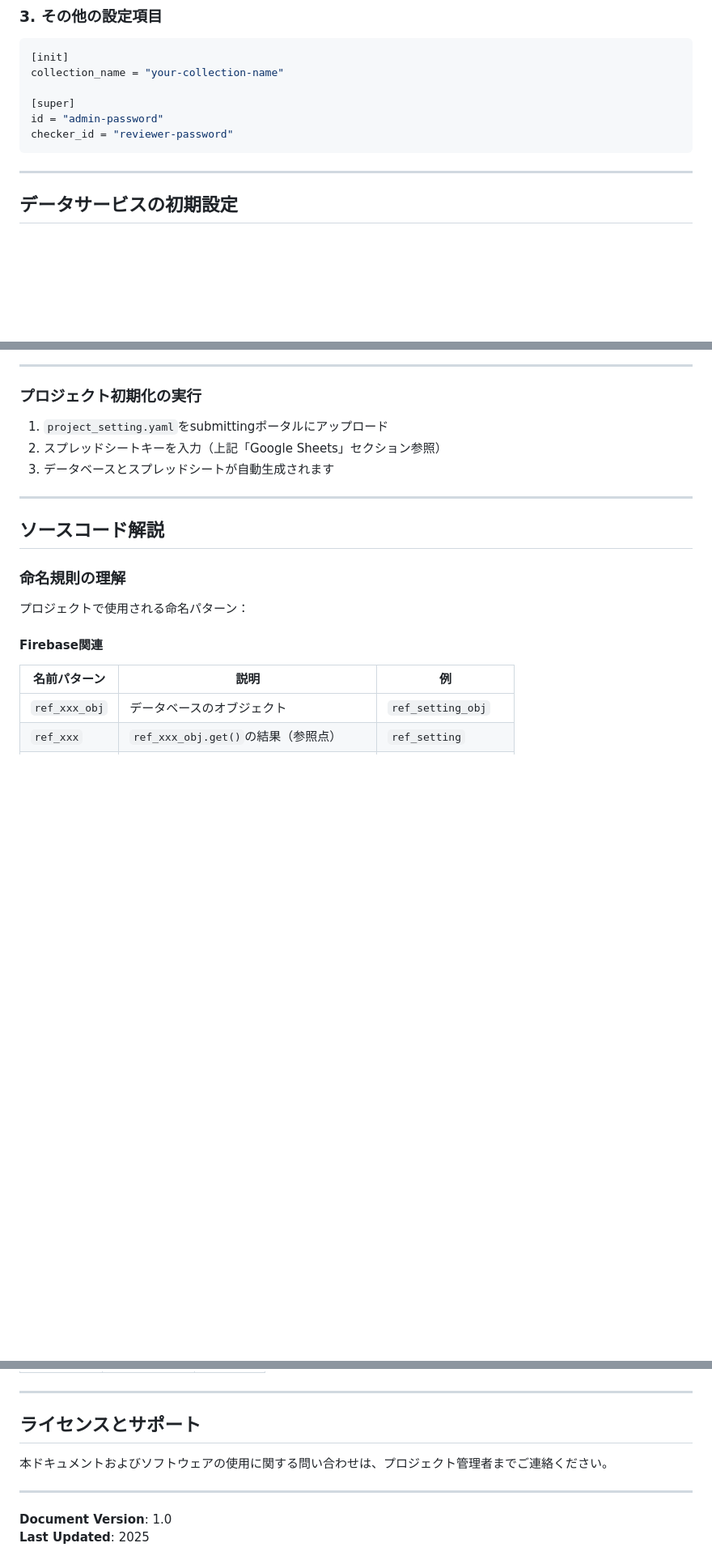
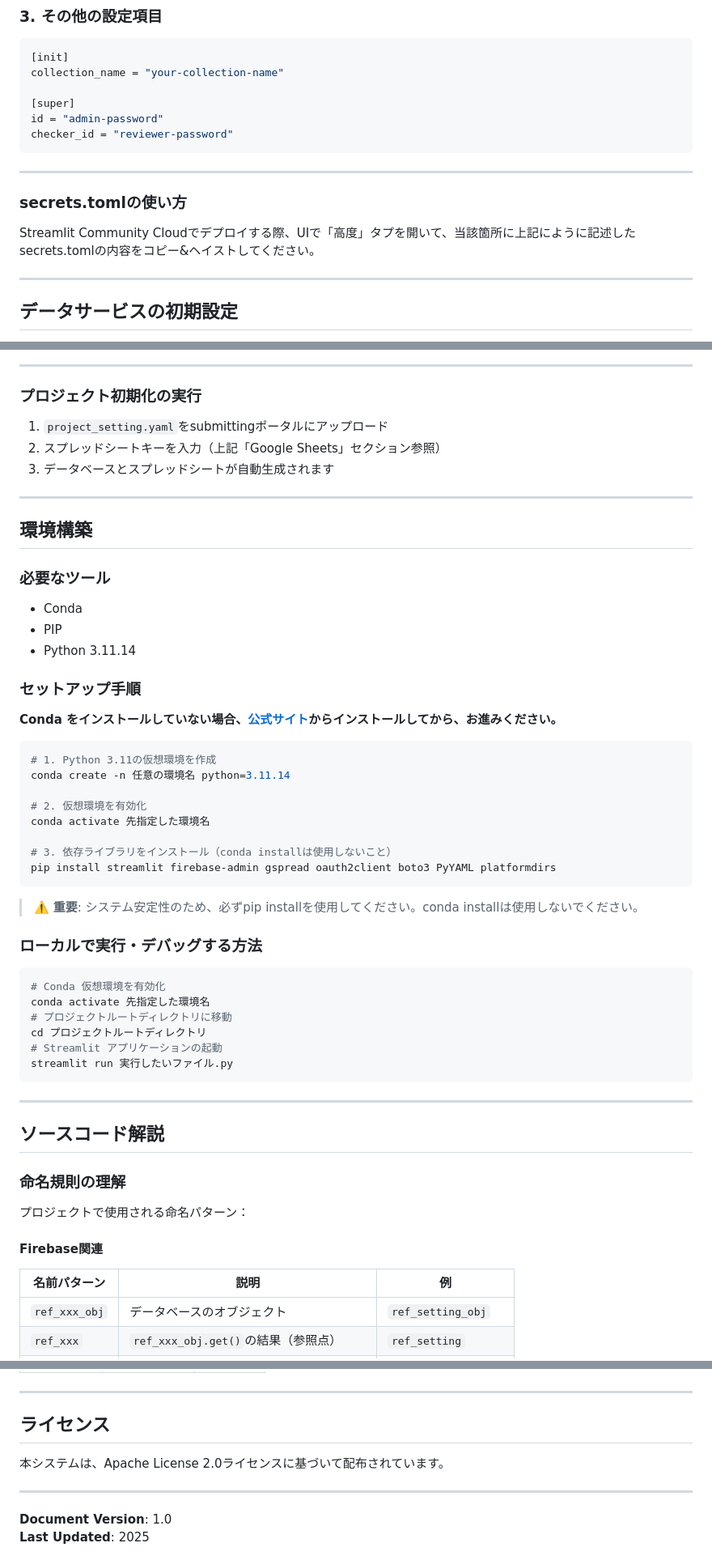
Before and after one commit to shinonome-MiDUki/Shell_Arc, a Markdown page: README.md, 3 parts joined by grey strips. Shown at 81% size. Rendered like a GitHub page; blank space fills up the shorter version.

````diff
--- a/README.md
+++ b/README.md
@@ -122,6 +106,11 @@ collection_name = "your-collection-name"
 id = "admin-password"
 checker_id = "reviewer-password"
 ```
+
+---
+
+### secrets.tomlの使い方
+Streamlit Community Cloudでデプロイする際、UIで「高度」タプを開いて、当該箇所に上記にように記述したsecrets.tomlの内容をコピー&ヘイストしてください。
 
 ---
 
@@ -243,6 +232,42 @@ spreadsheet_format:
 1. `project_setting.yaml`をsubmittingポータルにアップロード
 2. スプレッドシートキーを入力（上記「Google Sheets」セクション参照）
 3. データベースとスプレッドシートが自動生成されます
+
+---
+
+## 環境構築
+
+### 必要なツール
+- Conda
+- PIP
+- Python 3.11.14
+
+### セットアップ手順
+
+**Conda をインストールしていない場合、[公式サイト](https://docs.conda.io/projects/conda/en/latest/user-guide/getting-started.html)からインストールしてから、お進みください。**
+
+```bash
+# 1. Python 3.11の仮想環境を作成
+conda create -n 任意の環境名 python=3.11.14
+
+# 2. 仮想環境を有効化
+conda activate 先指定した環境名
+
+# 3. 依存ライブラリをインストール（conda installは使用しないこと）
+pip install streamlit firebase-admin gspread oauth2client boto3 PyYAML platformdirs
+```
+
+> ⚠️ **重要**: システム安定性のため、必ずpip installを使用してください。conda installは使用しないでください。
+
+### ローカルで実行・デバッグする方法
+```bash
+# Conda 仮想環境を有効化
+conda activate 先指定した環境名
+# プロジェクトルートディレクトリに移動
+cd プロジェクトルートディレクトリ
+# Streamlit アプリケーションの起動
+streamlit run 実行したいファイル.py
+```
 
 ---
 
@@ -625,9 +637,9 @@ streamlit run project_setting.py
 
 ---
 
-## ライセンスとサポート
+## ライセンス
 
-本ドキュメントおよびソフトウェアの使用に関する問い合わせは、プロジェクト管理者までご連絡ください。
+本システムは、Apache License 2.0ライセンスに基づいて配布されています。
 
 ---
 
````
Also changed, not shown: other parts of README.md (+14 -43 lines).
